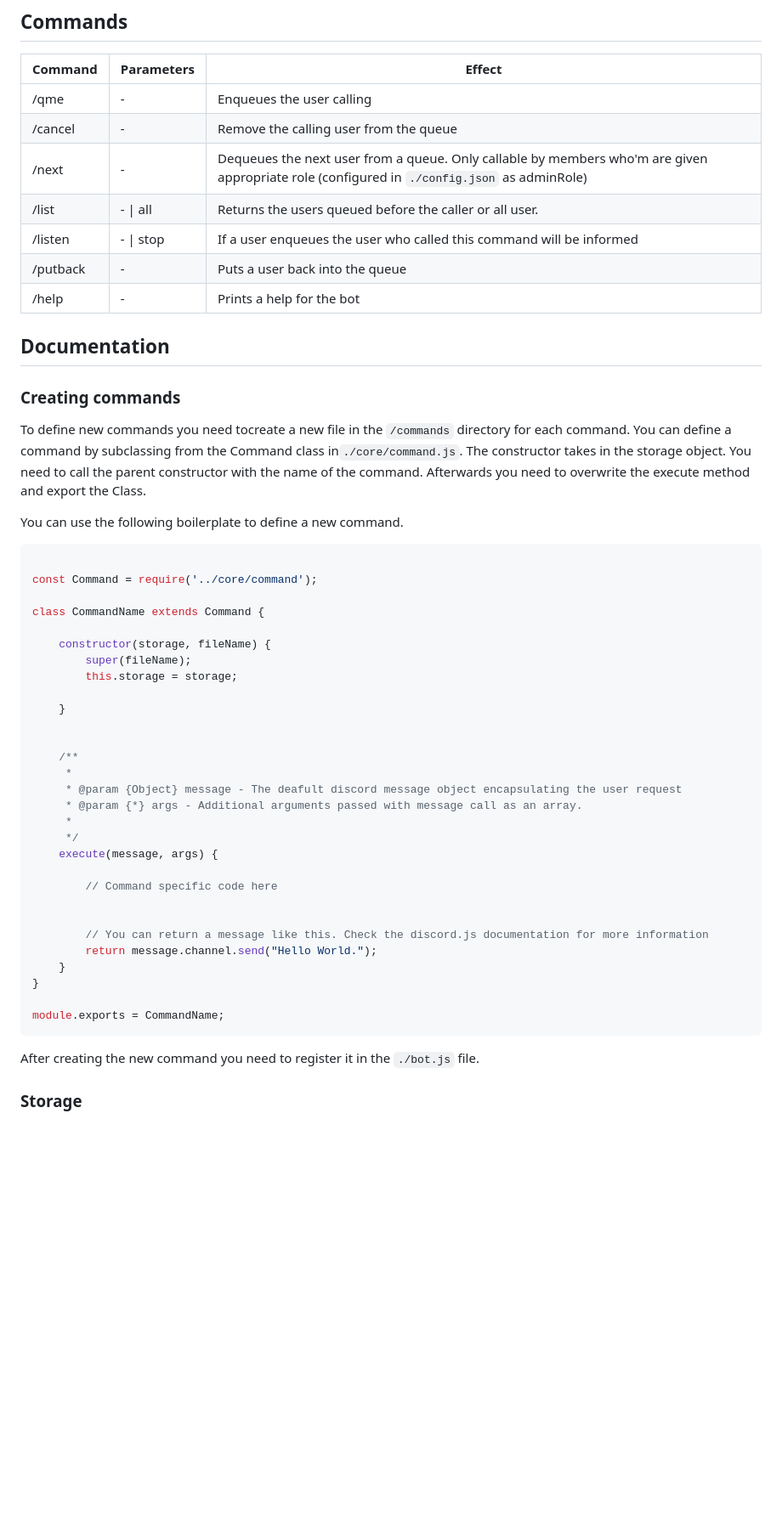
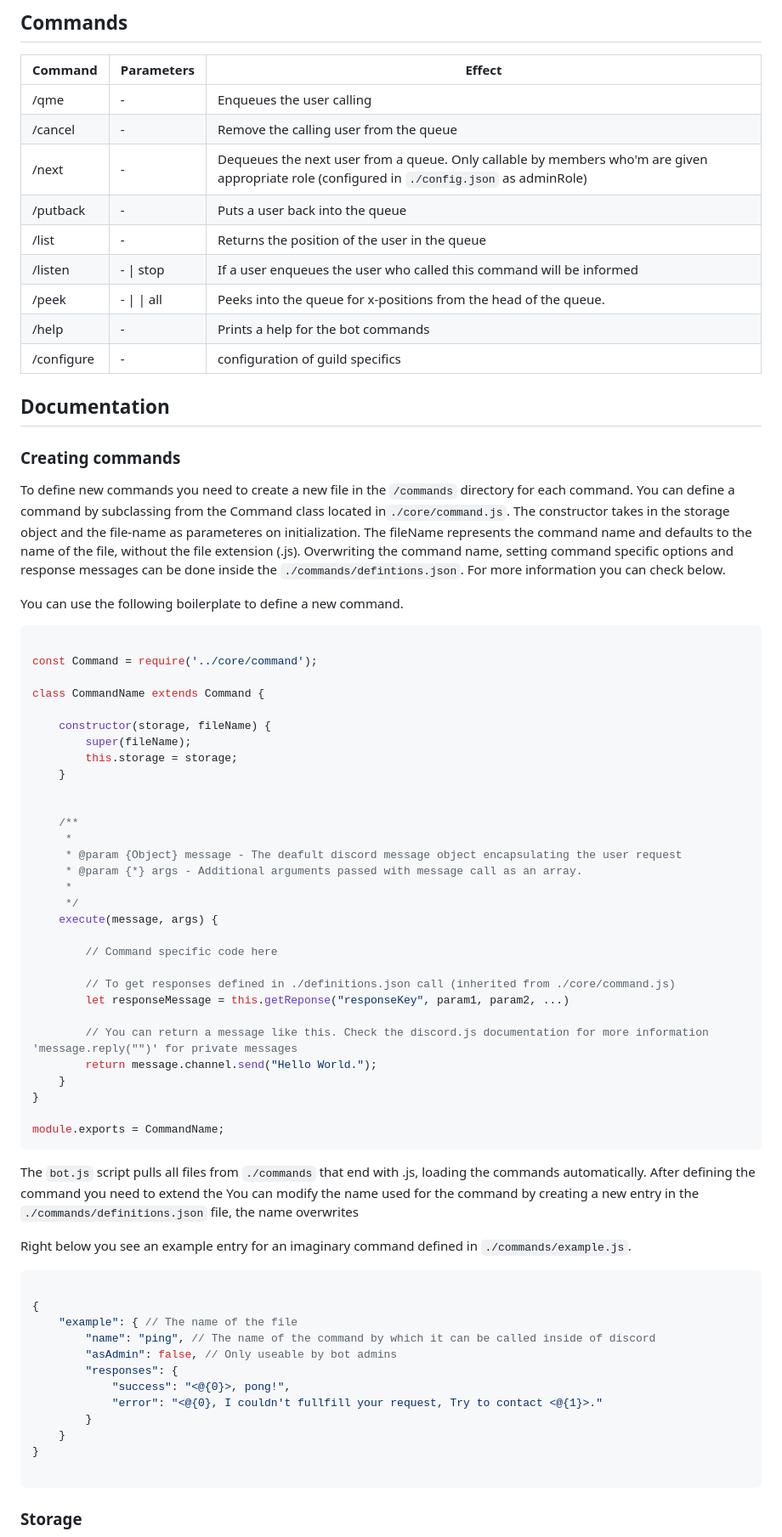
Before and after one commit to ExLeonem/enqueueMe, a Markdown page: README.md, the part around the change printed below. Shown: that part at 85% size. Rendered like a GitHub page; blank space fills up the shorter version.

````diff
--- a/README.md
+++ b/README.md
@@ -64,10 +75,12 @@ Put a configuration file into the project root named `config.json` with followin
 | /qme | - | Enqueues the user calling
 | /cancel | - | Remove the calling user from the queue
 | /next | - | Dequeues the next user from a queue. Only callable by members who'm are given appropriate role (configured in `./config.json` as adminRole)
-| /list | - \| all | Returns the users queued before the caller or all user.
+| /putback | - | Puts a user back into the queue
+| /list | -  | Returns the position of the user in the queue
 | /listen | - \| stop | If a user enqueues the user who called this command will be informed
-| /putback | - | Puts a user back into the queue
-| /help | - | Prints a help for the bot
+| /peek | - \| <number> \| all | Peeks into the queue for x-positions from the head of the queue.
+| /help | - | Prints a help for the bot commands
+| /configure | - | configuration of guild specifics
 
 
 
@@ -77,7 +90,7 @@ Put a configuration file into the project root named `config.json` with followin
 
 ### Creating commands
 
-To define new commands you need tocreate a new file in the `/commands` directory for each command. You can define a command by subclassing from the Command class in`./core/command.js`. The constructor takes in the storage object. You need to call the parent constructor with the name of the command. Afterwards you need to overwrite the execute method and export the Class.
+To define new commands you need to create a new file in the `/commands` directory for each command. You can define a command by subclassing from the Command class located in`./core/command.js`. The constructor takes in the storage object and the file-name as parameteres on initialization. The fileName represents the command name and defaults to the name of the file, without the file extension (.js). Overwriting the command name, setting command specific options and response messages can be done inside the `./commands/defintions.json`. For more information you can check below.
 
 You can use the following boilerplate to define a new command.
 
@@ -91,7 +104,6 @@ class CommandName extends Command {
     constructor(storage, fileName) {
         super(fileName);
         this.storage = storage;
-
     }
 
 
@@ -105,8 +117,10 @@ class CommandName extends Command {
 
         // Command specific code here
 
+        // To get responses defined in ./definitions.json call (inherited from ./core/command.js)
+        let responseMessage = this.getReponse("responseKey", param1, param2, ...)
 
-        // You can return a message like this. Check the discord.js documentation for more information
+        // You can return a message like this. Check the discord.js documentation for more information 'message.reply("")' for private messages
         return message.channel.send("Hello World.");
     }
 }
@@ -114,7 +128,27 @@ class CommandName extends Command {
 module.exports = CommandName;
 ```
 
-After creating the new command you need to register it in the `./bot.js` file.
+The `bot.js` script pulls all files from `./commands` that end with .js, loading the commands automatically. After defining the command you need to extend the
+You can modify the name used for the command by creating a new entry in the `./commands/definitions.json` file, the name overwrites
+
+
+Right below you see an example entry for an imaginary command defined in `./commands/example.js`.
+```js
+
+{
+    "example": { // The name of the file
+        "name": "ping", // The name of the command by which it can be called inside of discord
+        "asAdmin": false, // Only useable by bot admins
+        "responses": {
+            "success": "<@{0}>, pong!",
+            "error": "<@{0}, I couldn't fullfill your request, Try to contact <@{1}>."
+        }
+    }
+}
+
+```
+
+
 
 ### Storage
 
````
Also changed, not shown: other parts of README.md (+17 -6 lines), assets/favicon.png (added), 10 other files.
